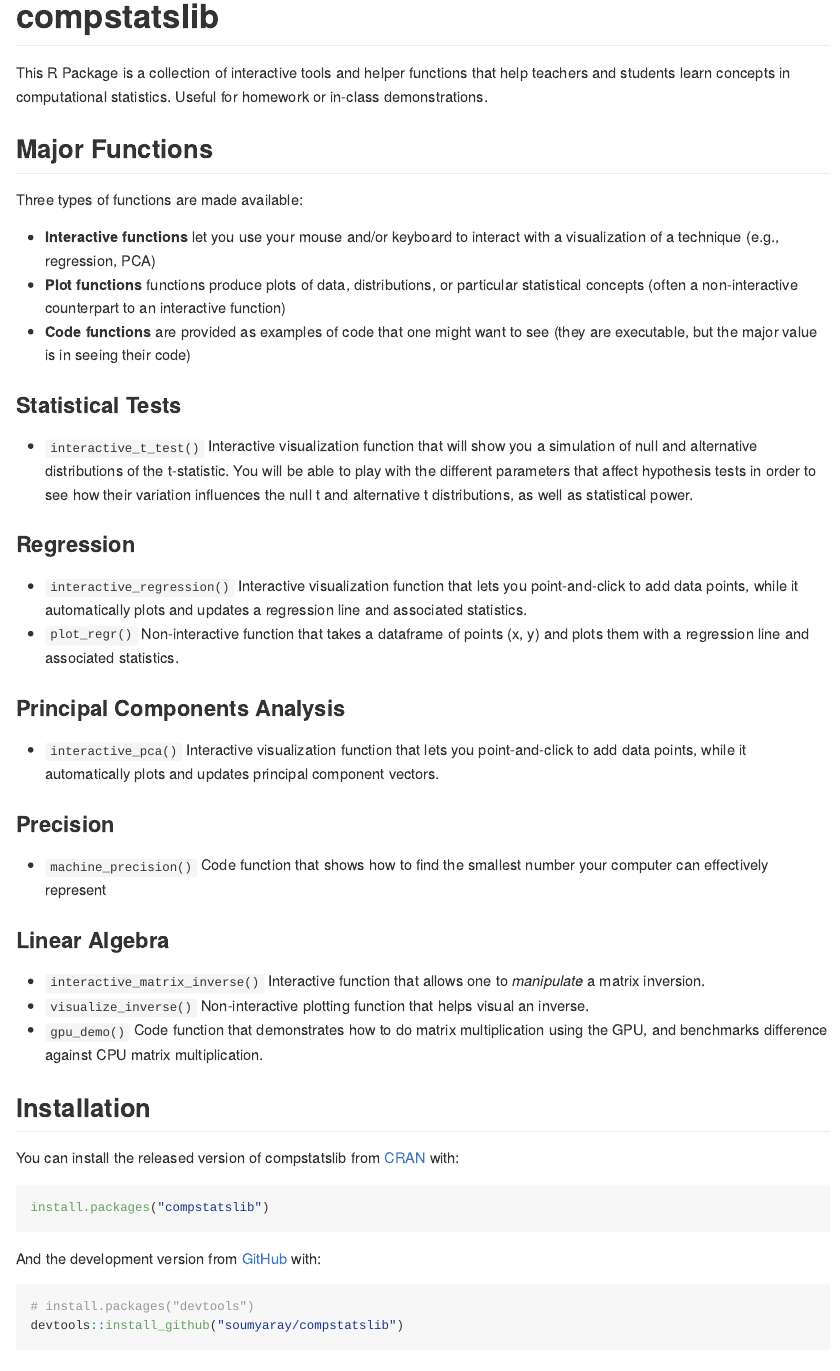
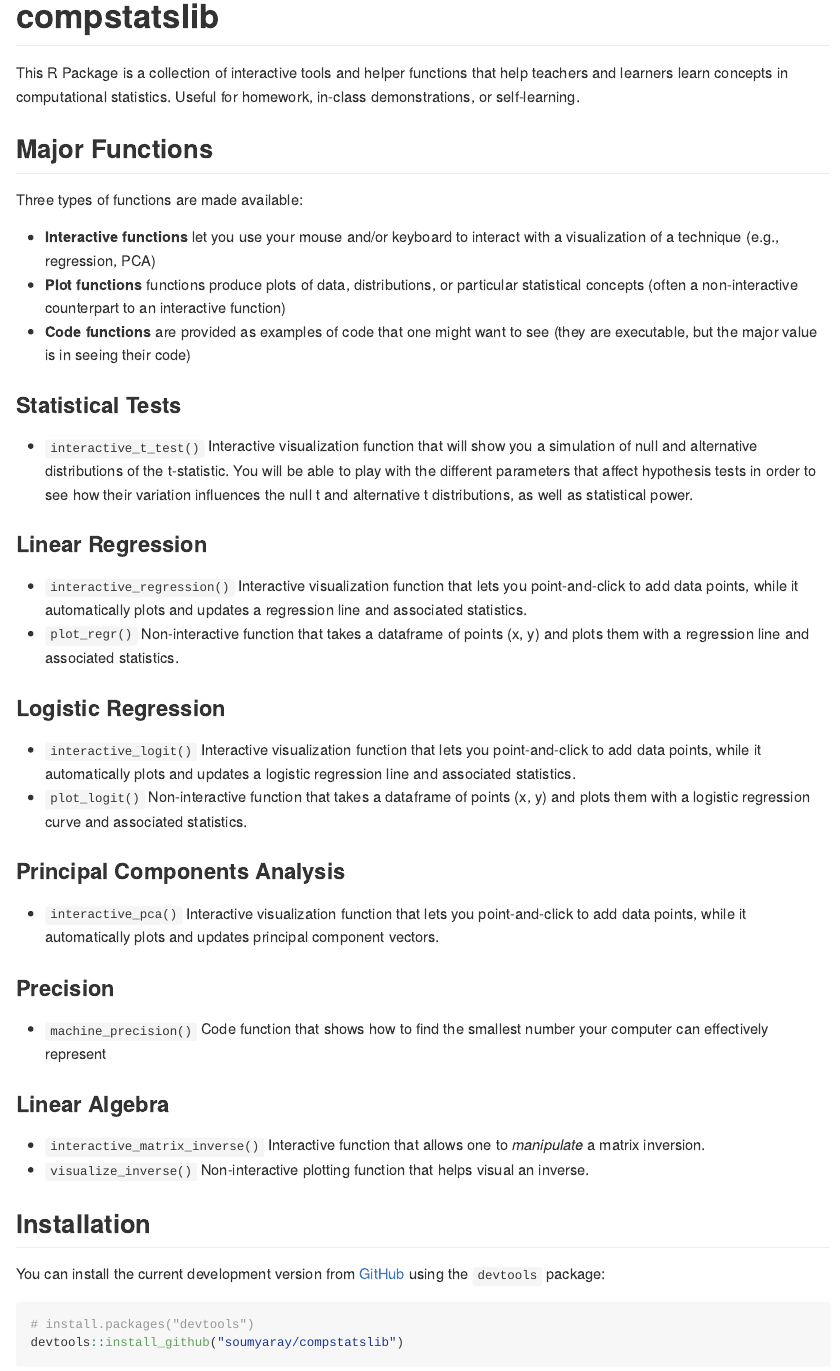
Before and after one commit to soumyaray/compstatslib, an R Markdown document (README.Rmd): the page in a window 1100 px wide, from its top. The pictures show the output file README.md that the author committed with the source, drawn offline in the style of GitHub.

Commit message:
Documentation for interactive_logit and plot_logit

````diff
--- a/README.Rmd
+++ b/README.Rmd
@@ -18,7 +18,7 @@ knitr::opts_chunk$set(
 <!-- badges: start -->
 <!-- badges: end -->
 
-This R Package is a collection of interactive tools and helper functions that help teachers and students learn concepts in computational statistics. Useful for homework or in-class demonstrations.
+This R Package is a collection of interactive tools and helper functions that help teachers and learners learn concepts in computational statistics. Useful for homework, in-class demonstrations, or self-learning.
 
 ## Major Functions
 
@@ -32,10 +32,15 @@ Three types of functions are made available:
 
 - `interactive_t_test()` Interactive visualization function that will show you a simulation of null and alternative distributions of the t-statistic. You will be able to play with the different parameters that affect hypothesis tests in order to see how their variation influences the null t and alternative t distributions, as well as statistical power.
 
-### Regression
+### Linear Regression
 
 - `interactive_regression()` Interactive visualization function that lets you point-and-click to add data points, while it automatically plots and updates a regression line and associated statistics.
 - `plot_regr()` Non-interactive function that takes a dataframe of points (x, y) and plots them with a regression line and associated statistics.
+
+### Logistic Regression
+
+- `interactive_logit()` Interactive visualization function that lets you point-and-click to add data points, while it automatically plots and updates a logistic regression line and associated statistics.
+- `plot_logit()` Non-interactive function that takes a dataframe of points (x, y) and plots them with a logistic regression curve and associated statistics.
 
 ### Principal Components Analysis
 
@@ -49,17 +54,10 @@ Three types of functions are made available:
 
 - `interactive_matrix_inverse()` Interactive function that allows one to *manipulate* a matrix inversion.
 - `visualize_inverse()` Non-interactive plotting function that helps visual an inverse.
-- `gpu_demo()` Code function that demonstrates how to do matrix multiplication using the GPU, and benchmarks difference against CPU matrix multiplication.
 
 ## Installation
 
-You can install the released version of compstatslib from [CRAN](https://CRAN.R-project.org) with:
-
-``` r
-install.packages("compstatslib")
-```
-
-And the development version from [GitHub](https://github.com/) with:
+You can install the current development version from [GitHub](https://github.com/) using the `devtools` package:
 
 ``` r
 # install.packages("devtools")
````
Also changed, not shown: R/logit_interactive.R (+39 -0 lines), R/logit_plot.R (+33 -0 lines), README.md, 2 other files.
